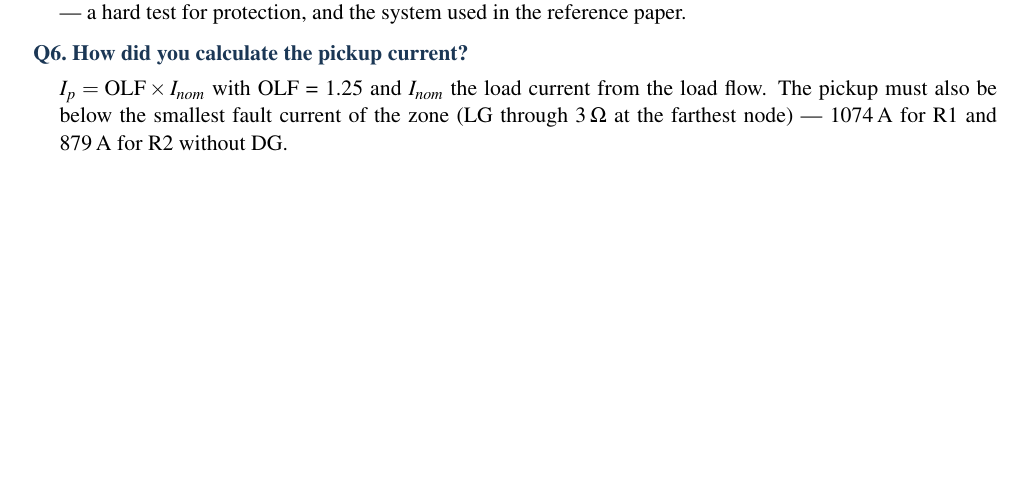
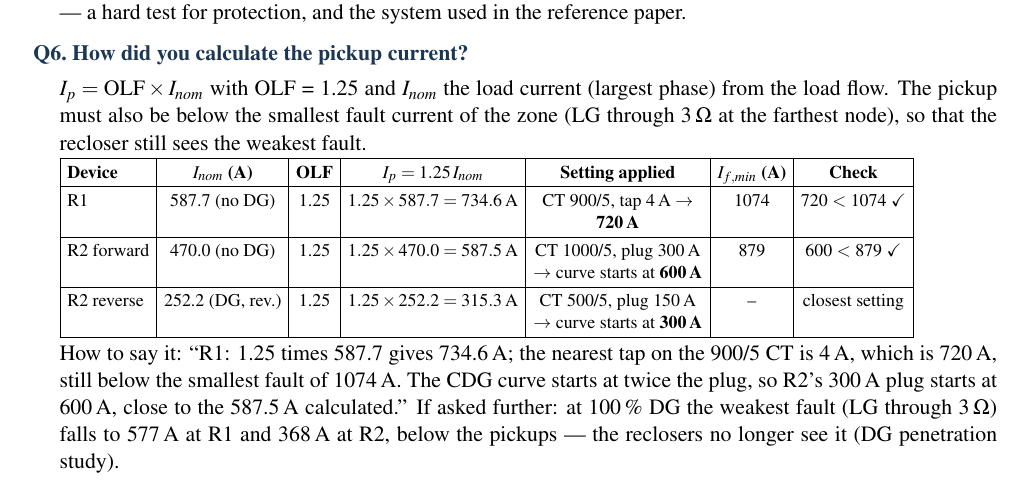
Before and after one commit to ranjanranjan21/-DSDR-IEEE13-PowerFactory, a LaTeX document (DSDR_Study/defence/DSDR_Defence_Preparation.tex): part of page 2 of 6, cut so that both start at the same text, the shorter picture padded with empty space. Compiled offline with pdfLaTeX.

Commit message:
Defence preparation: pickup calculation table (Q6)
Co-Authored-By: Claude Opus 5.5 <noreply@anthropic.com>

```diff
--- a/DSDR_Study/defence/DSDR_Defence_Preparation.tex
+++ b/DSDR_Study/defence/DSDR_Defence_Preparation.tex
@@ -2,7 +2,7 @@
 \usepackage[margin=2cm]{geometry}
 \usepackage[T1]{fontenc}
 \usepackage{mathptmx}
-\usepackage{amsmath}
+\usepackage{amsmath,amssymb}
 \usepackage{xcolor}
 \usepackage{enumitem}
 \usepackage{array}
@@ -98,8 +98,29 @@ reverse DG current and still coordinate with the fuses downstream for forward fa
 a regulator and a transformer --- a hard test for protection, and the system used in the reference paper.}
 
 \Q{How did you calculate the pickup current?}{$I_p = \mathrm{OLF}\times I_{nom}$ with OLF = 1.25 and $I_{nom}$ the
-load current from the load flow. The pickup must also be below the smallest fault current of the zone (LG through
-3\,$\Omega$ at the farthest node) --- 1074\,A for R1 and 879\,A for R2 without DG.}
+load current (largest phase) from the load flow. The pickup must also be below the smallest fault current of the zone
+(LG through 3\,$\Omega$ at the farthest node), so that the recloser still sees the weakest fault.
+
+\smallskip
+{\footnotesize\setlength{\tabcolsep}{3.5pt}\renewcommand{\arraystretch}{1.25}
+\begin{tabular}{|l|c|c|c|>{\centering}p{3.0cm}|c|c|}
+\hline
+\textbf{Device} & \textbf{$I_{nom}$ (A)} & \textbf{OLF} & \textbf{$I_p=1.25\,I_{nom}$} & \textbf{Setting applied} &
+\textbf{$I_{f,min}$ (A)} & \textbf{Check} \\ \hline
+R1 & 587.7 (no DG) & 1.25 & $1.25\times587.7=734.6$\,A & CT 900/5, tap 4\,A $\rightarrow$ \textbf{720\,A} & 1074 &
+720 $<$ 1074 \checkmark \\ \hline
+R2 forward & 470.0 (no DG) & 1.25 & $1.25\times470.0=587.5$\,A & CT 1000/5, plug 300\,A $\rightarrow$ curve starts at
+\textbf{600\,A} & 879 & 600 $<$ 879 \checkmark \\ \hline
+R2 reverse & 252.2 (DG, rev.) & 1.25 & $1.25\times252.2=315.3$\,A & CT 500/5, plug 150\,A $\rightarrow$ curve
+starts at \textbf{300\,A} & -- & closest setting \\ \hline
+\end{tabular}}
+
+\smallskip
+How to say it: ``R1: 1.25 times 587.7 gives 734.6\,A; the nearest tap on the 900/5 CT is 4\,A, which is 720\,A, still
+below the smallest fault of 1074\,A. The CDG curve starts at twice the plug, so R2's 300\,A plug starts at 600\,A, close
+to the 587.5\,A calculated.''
+If asked further: at 100\,\% DG the weakest fault (LG through 3\,$\Omega$) falls to 577\,A at R1 and 368\,A at R2, below
+the pickups --- the reclosers no longer see it (DG penetration study).}
 
 \Q{Why is the reverse pickup lower than the forward one?}{The reverse current is only the DG's contribution, much
 smaller than the grid's. The reverse load current through R2 with the DG is 252\,A, so $1.25\times252 \approx
```
Also changed, not shown: DSDR_Study/defence/DSDR_Defence_Preparation.pdf.
